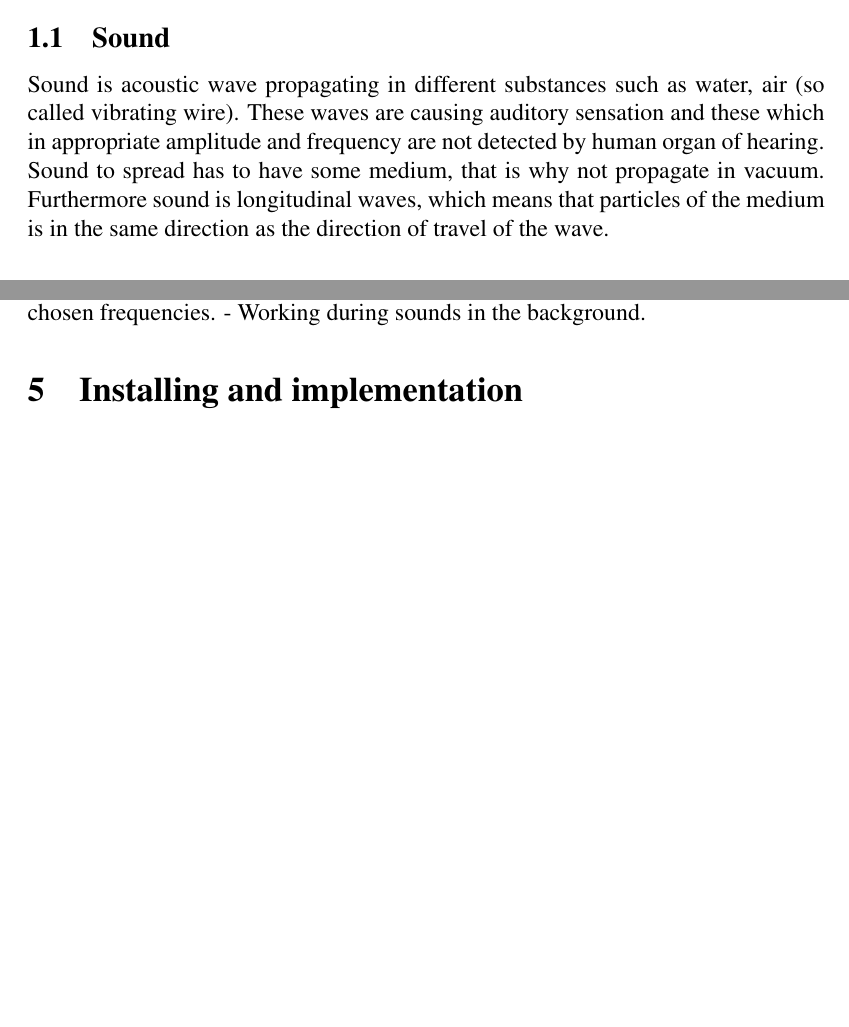
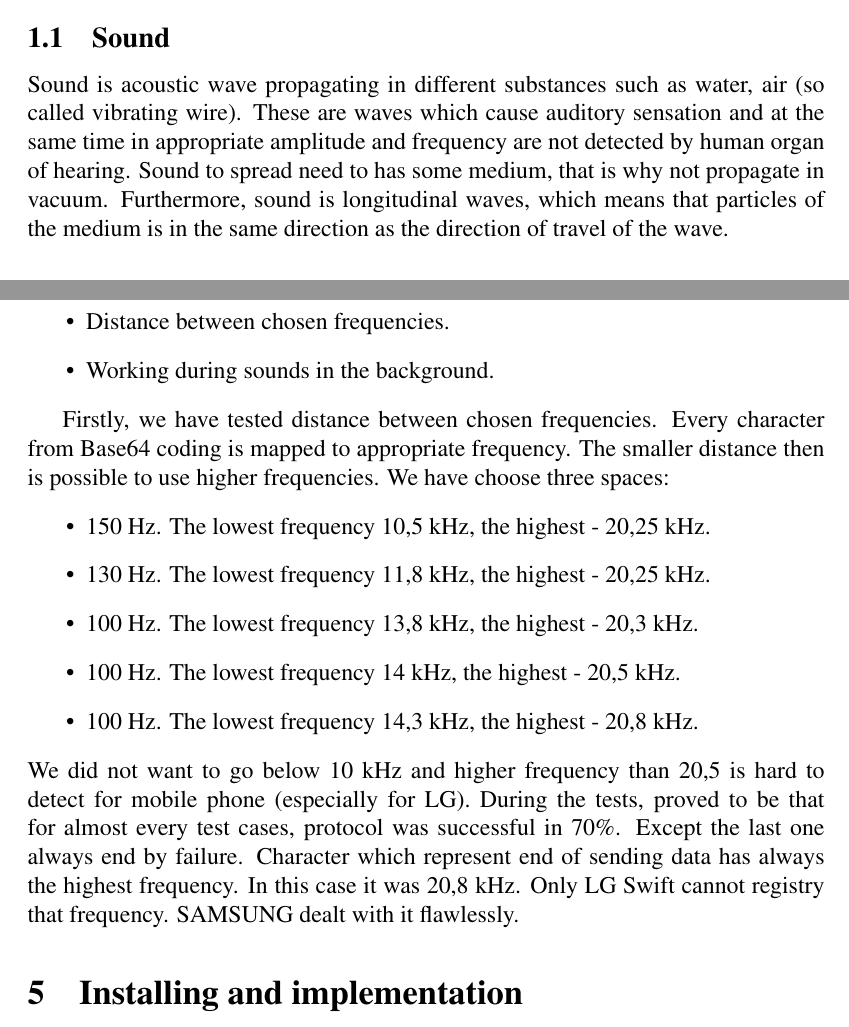
Before and after one commit to dazz007/MACProtocolSound, a LaTeX thesis (praca magisterska/AKESound.tex): two parts of pages 5 and 17 of 19 before the commit and two parts of pages 5 and 18 of 19 after it, joined at a grey line, cut so that both start at the same text, the shorter picture padded with empty space. Compiled offline with pdfLaTeX; the source files are stored in an older character set and shown here as Unicode; a LaTeX package or settings file that is missing is left out.

Commit message:
First description of test
First description of test

```diff
--- a/praca magisterska/AKESound.tex
+++ b/praca magisterska/AKESound.tex
@@ -168,7 +168,7 @@ Next chapter is about System design. In subsections are described assumptions of
 
 \section{Analysis of the problem}
 \subsection{Sound}
-Sound is acoustic wave propagating in different substances such as water, air (so called vibrating wire). These waves are causing auditory sensation and these which in appropriate amplitude and frequency are not detected by human organ of hearing. Sound to spread has to have some medium, that is why not propagate in vacuum. Furthermore sound is longitudinal waves, which means that particles of the medium is in the same direction as the direction of travel of the wave.
+Sound is acoustic wave propagating in different substances such as water, air (so called vibrating wire). These are waves which cause auditory sensation and at the same time in appropriate amplitude and frequency are not detected by human organ of hearing. Sound to spread need to has some medium, that is why not propagate in vacuum. Furthermore, sound is longitudinal waves, which means that particles of the medium is in the same direction as the direction of travel of the wave.
 
 \begin{center}
 	\includegraphics{img/longitudinal_wave}
@@ -446,7 +450,3 @@ To all tests was used two devices: LG Swift L9 with system Android 4.1.2 and tab
 
 \subsection{Receiving data in sound channel}
 During tests we have focused on below factors:
-- Distance between devices.
-- Position of devices terms of placement of speaker and microphone.
-- Distance between chosen frequencies.
-- Working during sounds in the background.
@@ -453,4 +456,16 @@ During tests we have focused on below factors:
+\item Distance between chosen frequencies.
+\item Working during sounds in the background.
+\end{itemize}
 
+Firstly, we have tested distance between chosen frequencies. Every character from Base64 coding is mapped to appropriate frequency. The smaller distance then is possible to use higher frequencies. We have choose three spaces:
+\begin{itemize}
+\item 150 Hz. The lowest frequency 10,5 kHz, the highest - 20,25 kHz.
+\item 130 Hz. The lowest frequency 11,8 kHz, the highest - 20,25 kHz.
+\item 100 Hz. The lowest frequency 13,8 kHz, the highest - 20,3 kHz.
+\item 100 Hz. The lowest frequency 14 kHz, the highest - 20,5 kHz.
+\item 100 Hz. The lowest frequency 14,3 kHz, the highest - 20,8 kHz.
+\end{itemize}
+We did not want to go below 10 kHz and higher frequency than 20,5 is hard to detect for mobile phone (especially for LG). During the tests, proved to be that for almost every test cases, protocol was successful in 70\%. Except the last one always end by failure. Character which represent end of sending data has always the highest frequency. In this case it was 20,8 kHz. Only LG Swift cannot registry that frequency. SAMSUNG dealt with it flawlessly.
 \section{Installing and implementation}
 
 
```
Also changed, not shown: praca magisterska/AKESound.pdf, praca magisterska/AKESound.tex (9 more changed lines), 19 other files.
